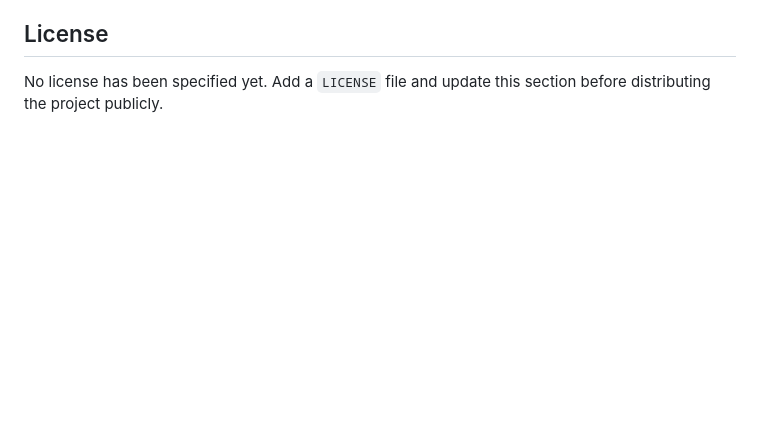
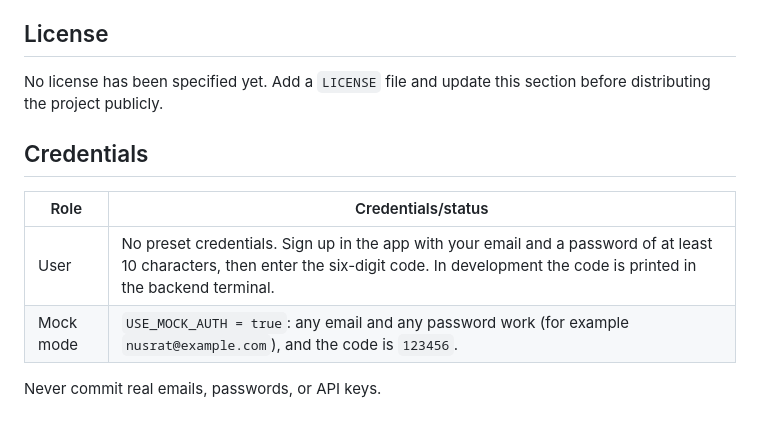
Before and after one commit to Nusratekra/myOneZ_App, a Markdown page: README.md, the part around the change. GitHub-like rendering; blank space fills up the shorter version.

```diff
--- a/README.md
+++ b/README.md
@@ -326,3 +326,12 @@ Before production release, verify authentication, API permissions, message deliv
 ## License
 
 No license has been specified yet. Add a `LICENSE` file and update this section before distributing the project publicly.
+
+## Credentials
+
+| Role | Credentials/status |
+|---|---|
+| User | No preset credentials. Sign up in the app with your email and a password of at least 10 characters, then enter the six-digit code. In development the code is printed in the backend terminal. |
+| Mock mode | `USE_MOCK_AUTH = true`: any email and any password work (for example `nusrat@example.com`), and the code is `123456`. |
+
+Never commit real emails, passwords, or API keys.
```
